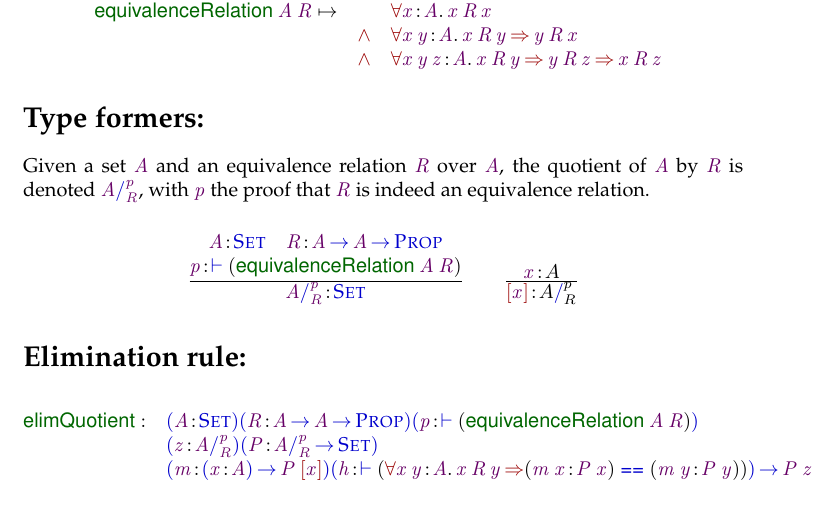
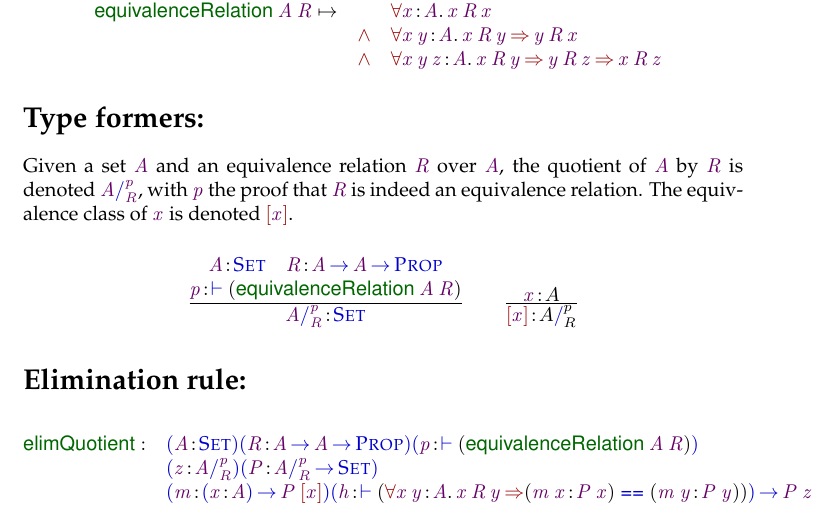
Before and after one commit to joelburget/pigment, a LaTeX document (notes/Quotients/quotients.tex): part of the page, cut so that both start at the same text. Compiled offline with pdfLaTeX.

Commit message:
quotients: add legend for class

```diff
--- a/notes/Quotients/quotients.tex
+++ b/notes/Quotients/quotients.tex
@@ -41,7 +41,8 @@
 Given a set \(\V{A}\) and an equivalence relation \(\V{R}\) over
 \(\V{A}\), the quotient of \(\V{A}\) by \(\V{R}\) is denoted
 \(\Quotient{\V{A}}{\V{R}}{\V{p}}\), with \(\V{p}\) the proof that
-\(\V{R}\) is indeed an equivalence relation.
+\(\V{R}\) is indeed an equivalence relation. The equivalence class of
+\(\V{x}\) is denoted \(\class{\V{x}}\).
 
 
 \[
```
